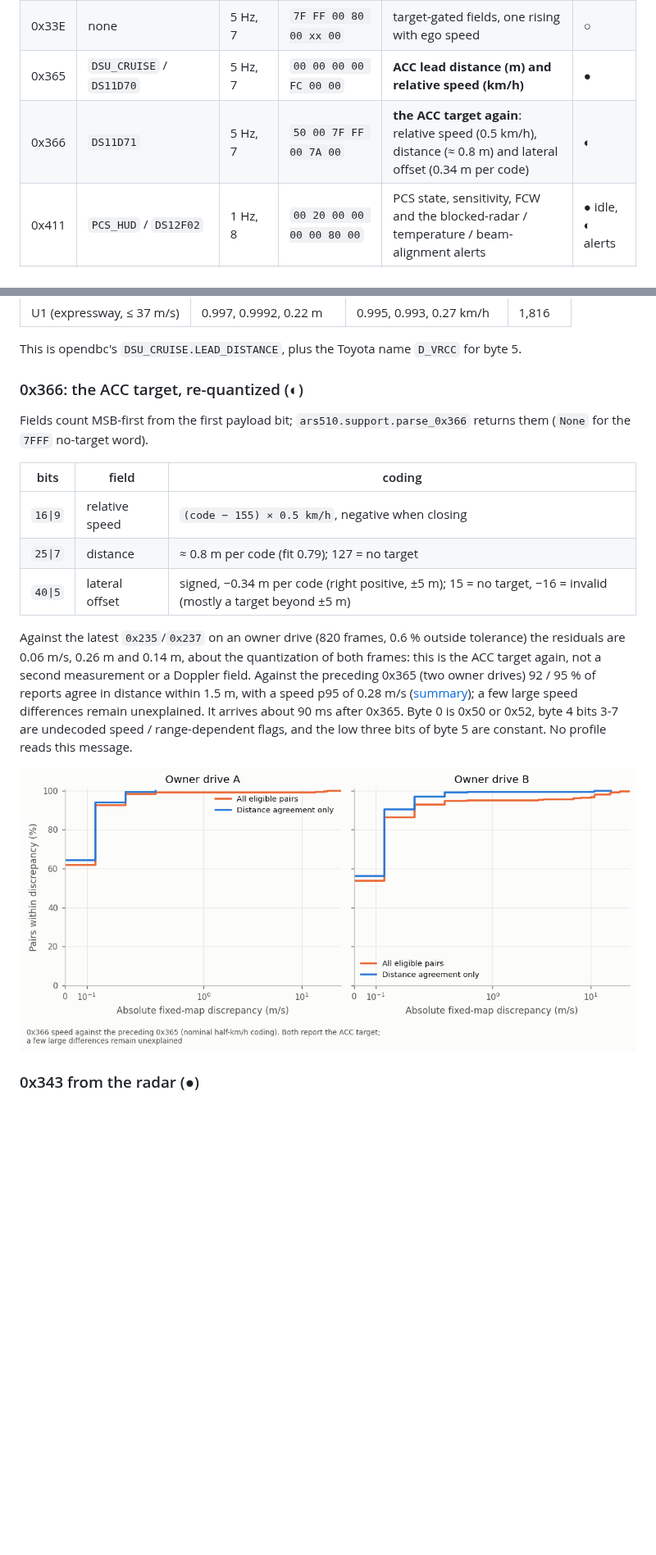
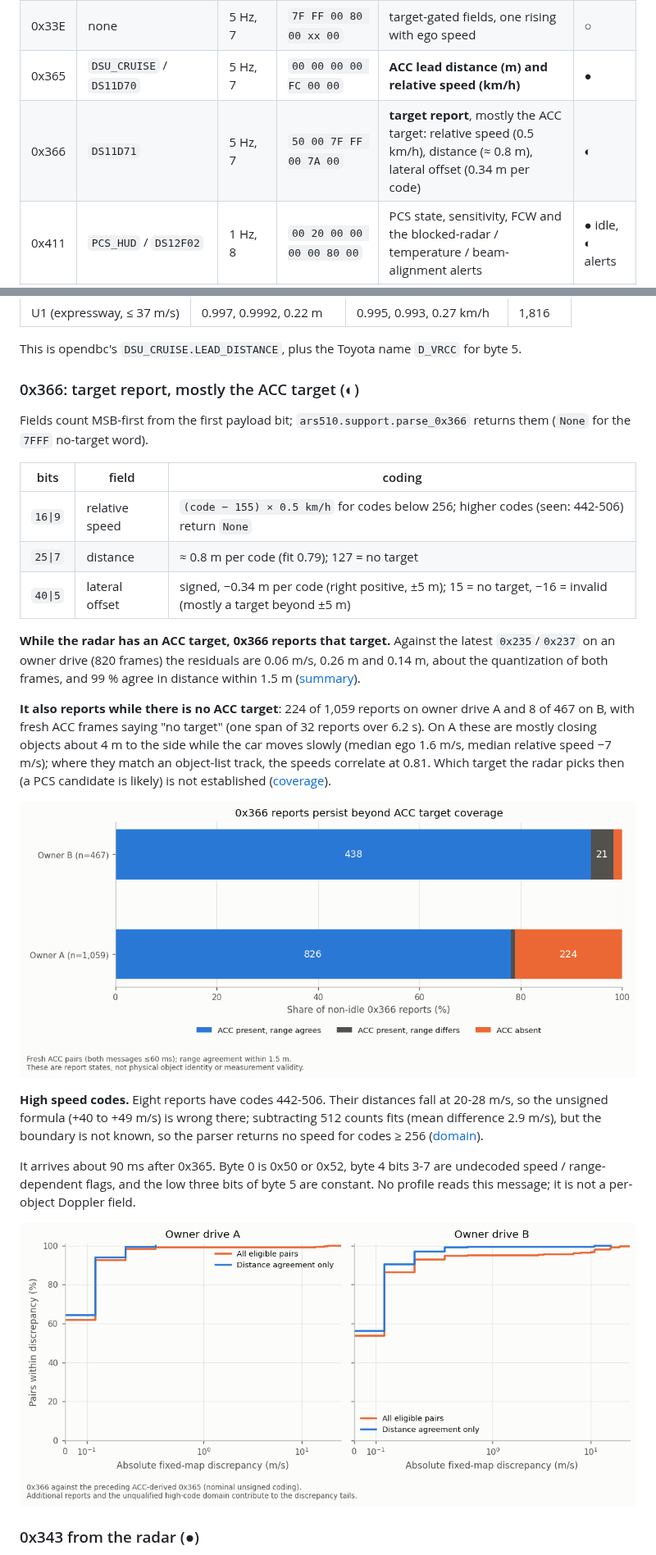
Before and after one commit to ds-sebastian/ars510-radar, a Markdown page: docs/13_car_bus_messages.md, 2 parts joined by grey strips. Shown at 82% size. Drawn GitHub-style; pictures changed too: docs/img/analysis/target_366_coding.png, docs/img/analysis/target_366_coverage.png (added); blank space fills up the shorter version.

```diff
--- a/docs/13_car_bus_messages.md
+++ b/docs/13_car_bus_messages.md
@@ -19,7 +19,7 @@ All nine run on the radar's crystal (the same clock fingerprint as its bus-1 mes
 | 0x283 | `PRE_COLLISION` / `DS11F01` | 33 Hz, 7 | `00 00 00 00 00 00 8C` | AEB brake force and state (`STATE` 3 = emergency braking) | ● idle, ◐ fields |
 | 0x33E | none | 5 Hz, 7 | `7F FF 00 80 00 xx 00` | target-gated fields, one rising with ego speed | ○ |
 | 0x365 | `DSU_CRUISE` / `DS11D70` | 5 Hz, 7 | `00 00 00 00 FC 00 00` | **ACC lead distance (m) and relative speed (km/h)** | ● |
-| 0x366 | `DS11D71` | 5 Hz, 7 | `50 00 7F FF 00 7A 00` | **the ACC target again**: relative speed (0.5 km/h), distance (≈ 0.8 m) and lateral offset (0.34 m per code) | ◐ |
+| 0x366 | `DS11D71` | 5 Hz, 7 | `50 00 7F FF 00 7A 00` | **target report**, mostly the ACC target: relative speed (0.5 km/h), distance (≈ 0.8 m), lateral offset (0.34 m per code) | ◐ |
 | 0x411 | `PCS_HUD` / `DS12F02` | 1 Hz, 8 | `00 20 00 00 00 00 80 00` | PCS state, sensitivity, FCW and the blocked-radar / temperature / beam-alignment alerts | ● idle, ◐ alerts |
 | 0x494 | none | 1 Hz, 8 | `82 00 00 00 00 00 00 00` | constant | ○ |
 | 0x4FF | `FRD1N01` (front radar → gateway) | ~0.77 Hz, 8 | `3F 00 00 00 00 00 00 00` | front-radar node frame, `FRDNID` = 0x3F | ○ |
@@ -44,22 +44,34 @@ signed, negative when closing. The other bytes are zero. Both fields match the A
 
 This is opendbc's `DSU_CRUISE.LEAD_DISTANCE`, plus the Toyota name `D_VRCC` for byte 5.
 
-### 0x366: the ACC target, re-quantized (◐)
+### 0x366: target report, mostly the ACC target (◐)
 
 Fields count MSB-first from the first payload bit; `ars510.support.parse_0x366` returns them (`None` for the `7FFF` no-target word).
 
 | bits | field | coding |
 |---|---|---|
-| `16\|9` | relative speed | `(code − 155) × 0.5 km/h`, negative when closing |
+| `16\|9` | relative speed | `(code − 155) × 0.5 km/h` for codes below 256; higher codes (seen: 442-506) return `None` |
 | `25\|7` | distance | ≈ 0.8 m per code (fit 0.79); 127 = no target |
 | `40\|5` | lateral offset | signed, −0.34 m per code (right positive, ±5 m); 15 = no target, −16 = invalid (mostly a target beyond ±5 m) |
 
-Against the latest `0x235`/`0x237` on an owner drive (820 frames, 0.6 % outside tolerance) the residuals are 0.06 m/s, 0.26 m
-and 0.14 m, about the quantization of both frames: this is the ACC target again, not a second measurement or a Doppler field.
-Against the preceding 0x365 (two owner drives) 92 / 95 % of reports agree in distance within 1.5 m, with a speed p95 of
-0.28 m/s ([summary](../data/analysis/summaries/target_366_coding.json)); a few large speed differences remain unexplained.
+**While the radar has an ACC target, 0x366 reports that target.** Against the latest `0x235`/`0x237` on an owner drive
+(820 frames) the residuals are 0.06 m/s, 0.26 m and 0.14 m, about the quantization of both frames, and 99 % agree in
+distance within 1.5 m ([summary](../data/analysis/summaries/target_366_coding.json)).
+
+**It also reports while there is no ACC target**: 224 of 1,059 reports on owner drive A and 8 of 467 on B, with fresh
+ACC frames saying "no target" (one span of 32 reports over 6.2 s). On A these are mostly closing objects about 4 m to the
+side while the car moves slowly (median ego 1.6 m/s, median relative speed −7 m/s); where they match an object-list track,
+the speeds correlate at 0.81. Which target the radar picks then (a PCS candidate is likely) is not established
+([coverage](../data/analysis/summaries/target_366_coverage.json)).
+
+![0x366 report coverage](img/analysis/target_366_coverage.png)
+
+**High speed codes.** Eight reports have codes 442-506. Their distances fall at 20-28 m/s, so the unsigned formula
+(+40 to +49 m/s) is wrong there; subtracting 512 counts fits (mean difference 2.9 m/s), but the boundary is not known, so
+the parser returns no speed for codes ≥ 256 ([domain](../data/analysis/summaries/target_366_speed_domain.json)).
+
 It arrives about 90 ms after 0x365. Byte 0 is 0x50 or 0x52, byte 4 bits 3-7 are undecoded speed / range-dependent flags,
-and the low three bits of byte 5 are constant. No profile reads this message.
+and the low three bits of byte 5 are constant. No profile reads this message; it is not a per-object Doppler field.
 
 ![0x366 against 0x365](img/analysis/target_366_coding.png)
 
```
Also changed, not shown: README.md (+1 -1 lines), data/README.md (+1 -1 lines), 6 other files.
